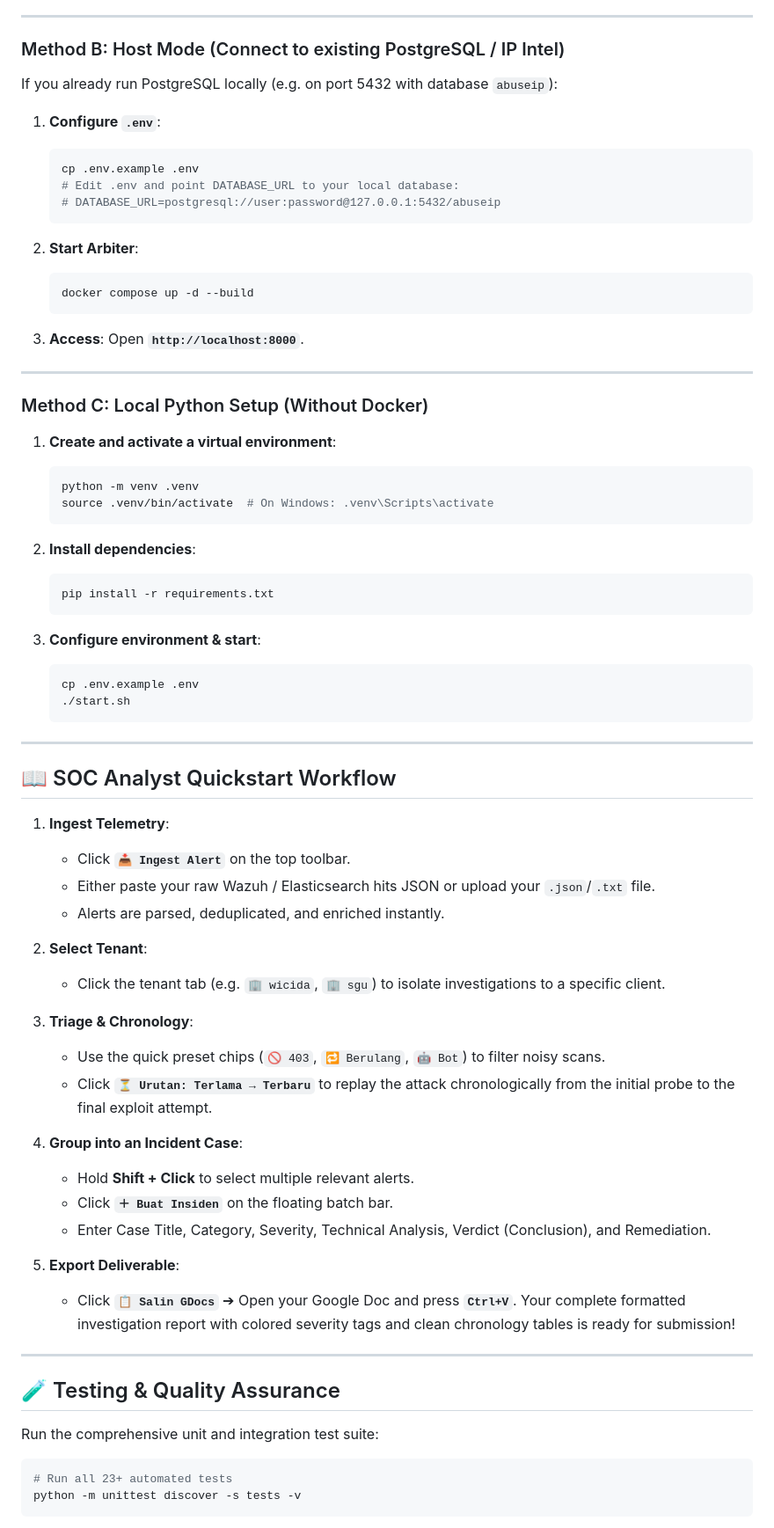
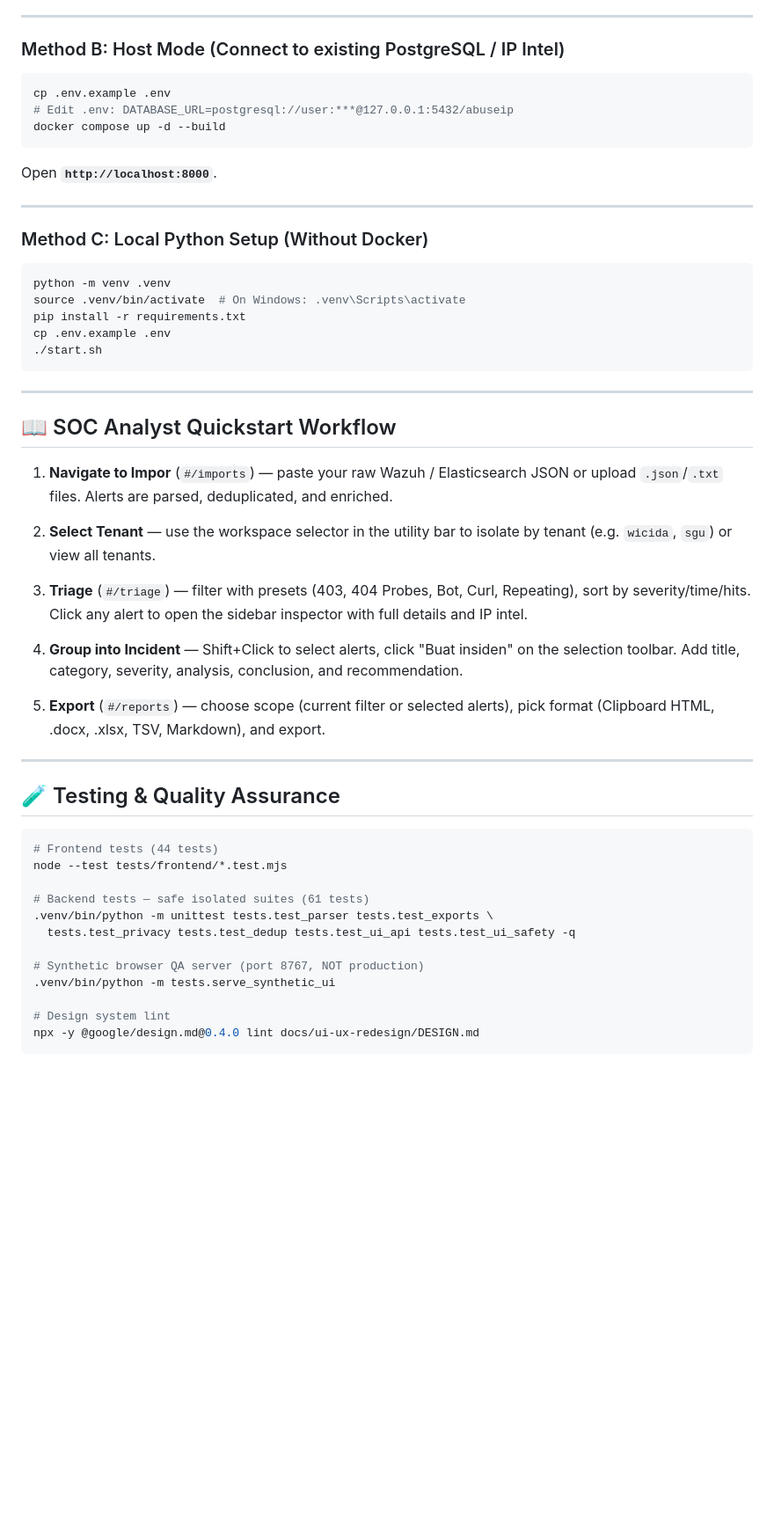
Before and after one commit to Nothrovo/Arbiter, a Markdown page: README.md, the part around one of its changes. Shown at 88% size. GitHub-like rendering; blank space fills up the shorter version.

````diff
--- a/README.md
+++ b/README.md
@@ -139,75 +143,54 @@ If you **do not** have PostgreSQL installed, Arbiter provides a bundled PostgreS
 
 ### Method B: Host Mode (Connect to existing PostgreSQL / IP Intel)
 
-If you already run PostgreSQL locally (e.g. on port 5432 with database `abuseip`):
-
-1. **Configure `.env`**:
-   ```bash
-   cp .env.example .env
-   # Edit .env and point DATABASE_URL to your local database:
-   # DATABASE_URL=postgresql://user:password@127.0.0.1:5432/abuseip
-   ```
-
-2. **Start Arbiter**:
-   ```bash
-   docker compose up -d --build
-   ```
-
-3. **Access**:
-   Open **`http://localhost:8000`**.
+```bash
+cp .env.example .env
+# Edit .env: DATABASE_URL=postgresql://user:***@127.0.0.1:5432/abuseip
+docker compose up -d --build
+```
+Open **`http://localhost:8000`**.
 
 ---
 
 ### Method C: Local Python Setup (Without Docker)
 
-1. **Create and activate a virtual environment**:
-   ```bash
-   python -m venv .venv
-   source .venv/bin/activate  # On Windows: .venv\Scripts\activate
-   ```
-
-2. **Install dependencies**:
-   ```bash
-   pip install -r requirements.txt
-   ```
-
-3. **Configure environment & start**:
-   ```bash
-   cp .env.example .env
-   ./start.sh
-   ```
+```bash
+python -m venv .venv
+source .venv/bin/activate  # On Windows: .venv\Scripts\activate
+pip install -r requirements.txt
+cp .env.example .env
+./start.sh
+```
 
 ---
 
 ## 📖 SOC Analyst Quickstart Workflow
 
-1. **Ingest Telemetry**:
-   - Click **`📥 Ingest Alert`** on the top toolbar.
-   - Either paste your raw Wazuh / Elasticsearch hits JSON or upload your `.json`/`.txt` file.
-   - Alerts are parsed, deduplicated, and enriched instantly.
+1. **Navigate to Impor** (`#/imports`) — paste your raw Wazuh / Elasticsearch JSON or upload `.json`/`.txt` files. Alerts are parsed, deduplicated, and enriched.
 
-2. **Select Tenant**:
-   - Click the tenant tab (e.g. `🏢 wicida`, `🏢 sgu`) to isolate investigations to a specific client.
+2. **Select Tenant** — use the workspace selector in the utility bar to isolate by tenant (e.g. `wicida`, `sgu`) or view all tenants.
 
-3. **Triage & Chronology**:
-   - Use the quick preset chips (`🚫 403`, `🔁 Berulang`, `🤖 Bot`) to filter noisy scans.
-   - Click **`⏳ Urutan: Terlama → Terbaru`** to replay the attack chronologically from the initial probe to the final exploit attempt.
+3. **Triage** (`#/triage`) — filter with presets (403, 404 Probes, Bot, Curl, Repeating), sort by severity/time/hits. Click any alert to open the sidebar inspector with full details and IP intel.
 
-4. **Group into an Incident Case**:
-   - Hold **Shift + Click** to select multiple relevant alerts.
-   - Click **`＋ Buat Insiden`** on the floating batch bar.
-   - Enter Case Title, Category, Severity, Technical Analysis, Verdict (Conclusion), and Remediation.
+4. **Group into Incident** — Shift+Click to select alerts, click "Buat insiden" on the selection toolbar. Add title, category, severity, analysis, conclusion, and recommendation.
 
-5. **Export Deliverable**:
-   - Click **`📋 Salin GDocs`** ➔ Open your Google Doc and press **`Ctrl+V`**. Your complete formatted investigation report with colored severity tags and clean chronology tables is ready for submission!
+5. **Export** (`#/reports`) — choose scope (current filter or selected alerts), pick format (Clipboard HTML, .docx, .xlsx, TSV, Markdown), and export.
 
 ---
 
 ## 🧪 Testing & Quality Assurance
 
-Run the comprehensive unit and integration test suite:
+```bash
+# Frontend tests (44 tests)
+node --test tests/frontend/*.test.mjs
 
-```bash
-# Run all 23+ automated tests
-python -m unittest discover -s tests -v
+# Backend tests — safe isolated suites (61 tests)
+.venv/bin/python -m unittest tests.test_parser tests.test_exports \
+  tests.test_privacy tests.test_dedup tests.test_ui_api tests.test_ui_safety -q
+
+# Synthetic browser QA server (port 8767, NOT production)
+.venv/bin/python -m tests.serve_synthetic_ui
+
+# Design system lint
+npx -y @google/design.md@0.4.0 lint docs/ui-ux-redesign/DESIGN.md
 ```
````
Also changed, not shown: other parts of README.md (+75 -78 lines), AGENTS.md (added, +132 -0 lines).
